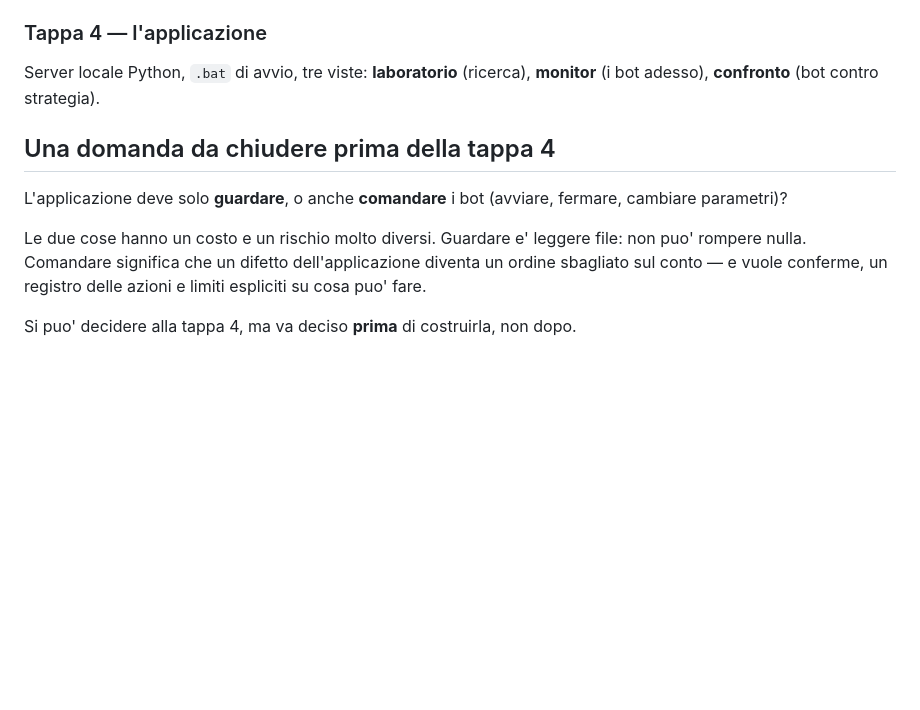
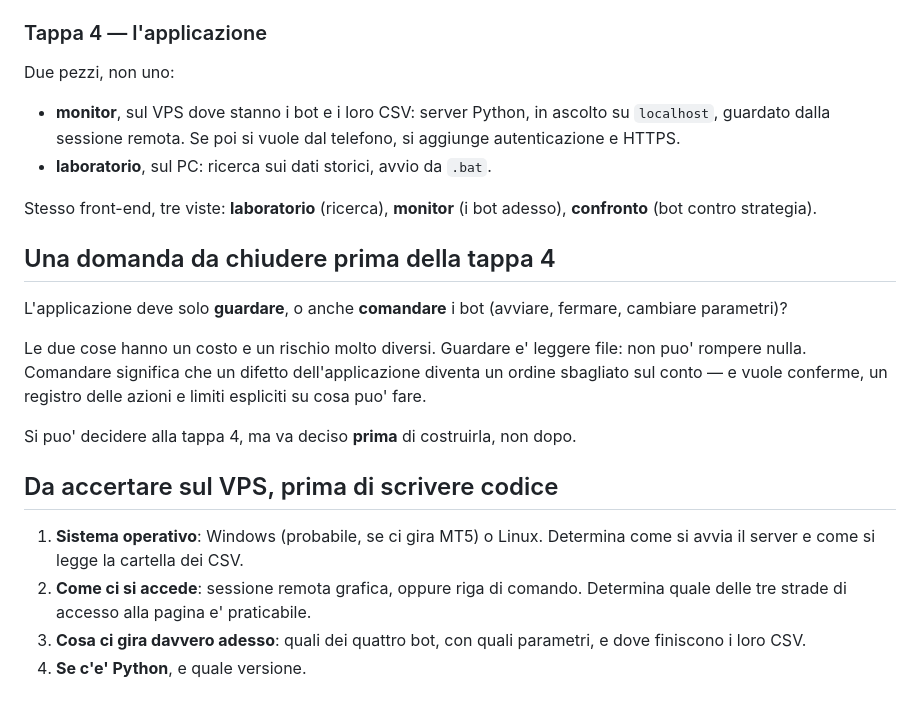
Before and after one commit to BRATZ-STAGING/sviluppo-strategie-e-bot, a Markdown page: docs/piano-app.md, the part around one of its changes. GitHub-like rendering; blank space fills up the shorter version.

```diff
--- a/docs/piano-app.md
+++ b/docs/piano-app.md
@@ -102,8 +148,15 @@ contro un run MT5 noto (vedi `docs/RIPRENDI-QUI.md`, punto 3).
 
 ### Tappa 4 — l'applicazione
 
-Server locale Python, `.bat` di avvio, tre viste: **laboratorio** (ricerca),
-**monitor** (i bot adesso), **confronto** (bot contro strategia).
+Due pezzi, non uno:
+
+- **monitor**, sul VPS dove stanno i bot e i loro CSV: server Python, in ascolto
+  su `localhost`, guardato dalla sessione remota. Se poi si vuole dal telefono,
+  si aggiunge autenticazione e HTTPS.
+- **laboratorio**, sul PC: ricerca sui dati storici, avvio da `.bat`.
+
+Stesso front-end, tre viste: **laboratorio** (ricerca), **monitor** (i bot
+adesso), **confronto** (bot contro strategia).
 
 ## Una domanda da chiudere prima della tappa 4
 
@@ -116,3 +169,13 @@ diventa un ordine sbagliato sul conto — e vuole conferme, un registro delle
 azioni e limiti espliciti su cosa puo' fare.
 
 Si puo' decidere alla tappa 4, ma va deciso **prima** di costruirla, non dopo.
+
+## Da accertare sul VPS, prima di scrivere codice
+
+1. **Sistema operativo**: Windows (probabile, se ci gira MT5) o Linux.
+   Determina come si avvia il server e come si legge la cartella dei CSV.
+2. **Come ci si accede**: sessione remota grafica, oppure riga di comando.
+   Determina quale delle tre strade di accesso alla pagina e' praticabile.
+3. **Cosa ci gira davvero adesso**: quali dei quattro bot, con quali parametri,
+   e dove finiscono i loro CSV.
+4. **Se c'e' Python**, e quale versione.
```
Also changed, not shown: other parts of docs/piano-app.md (+46 -0 lines).
